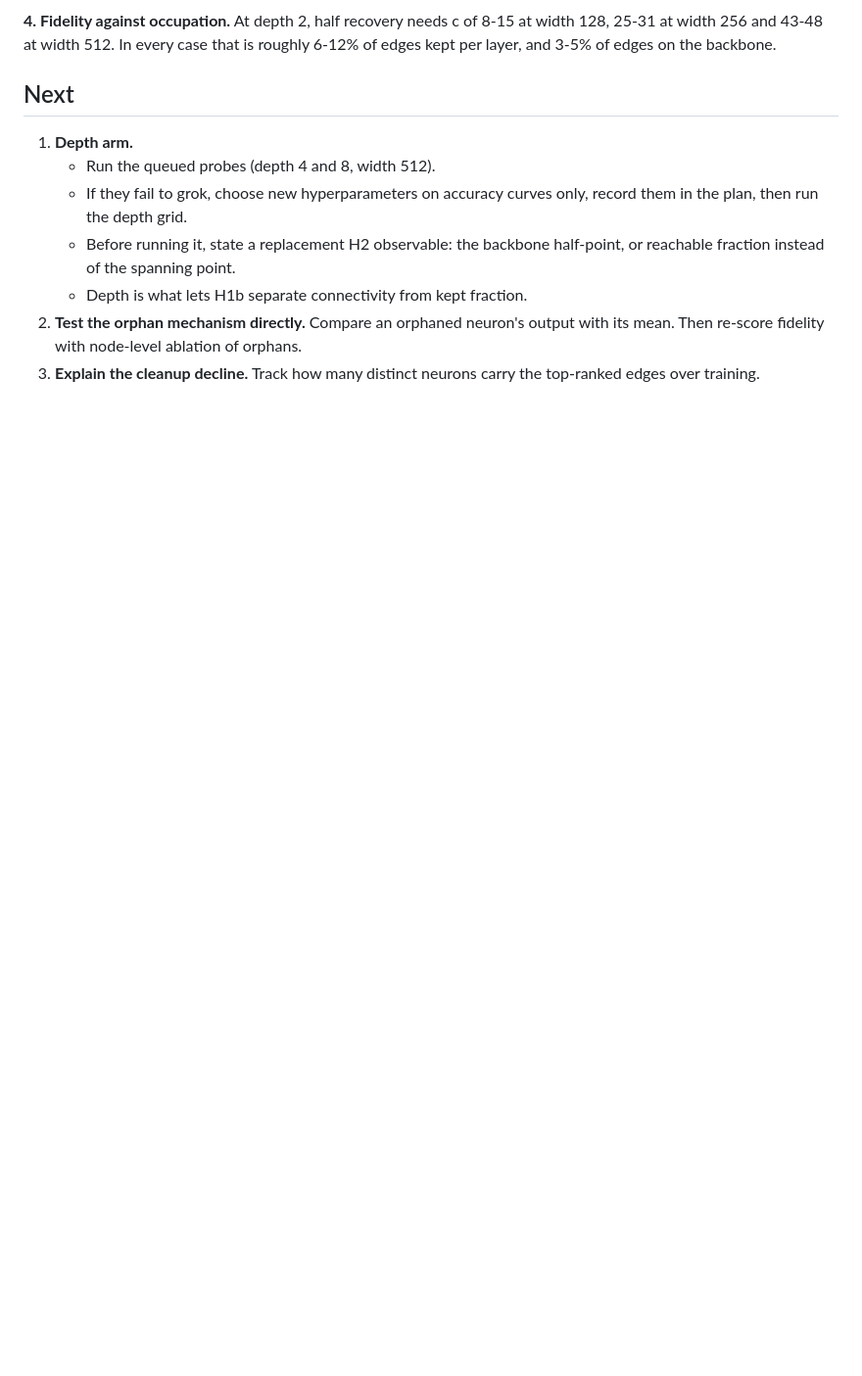
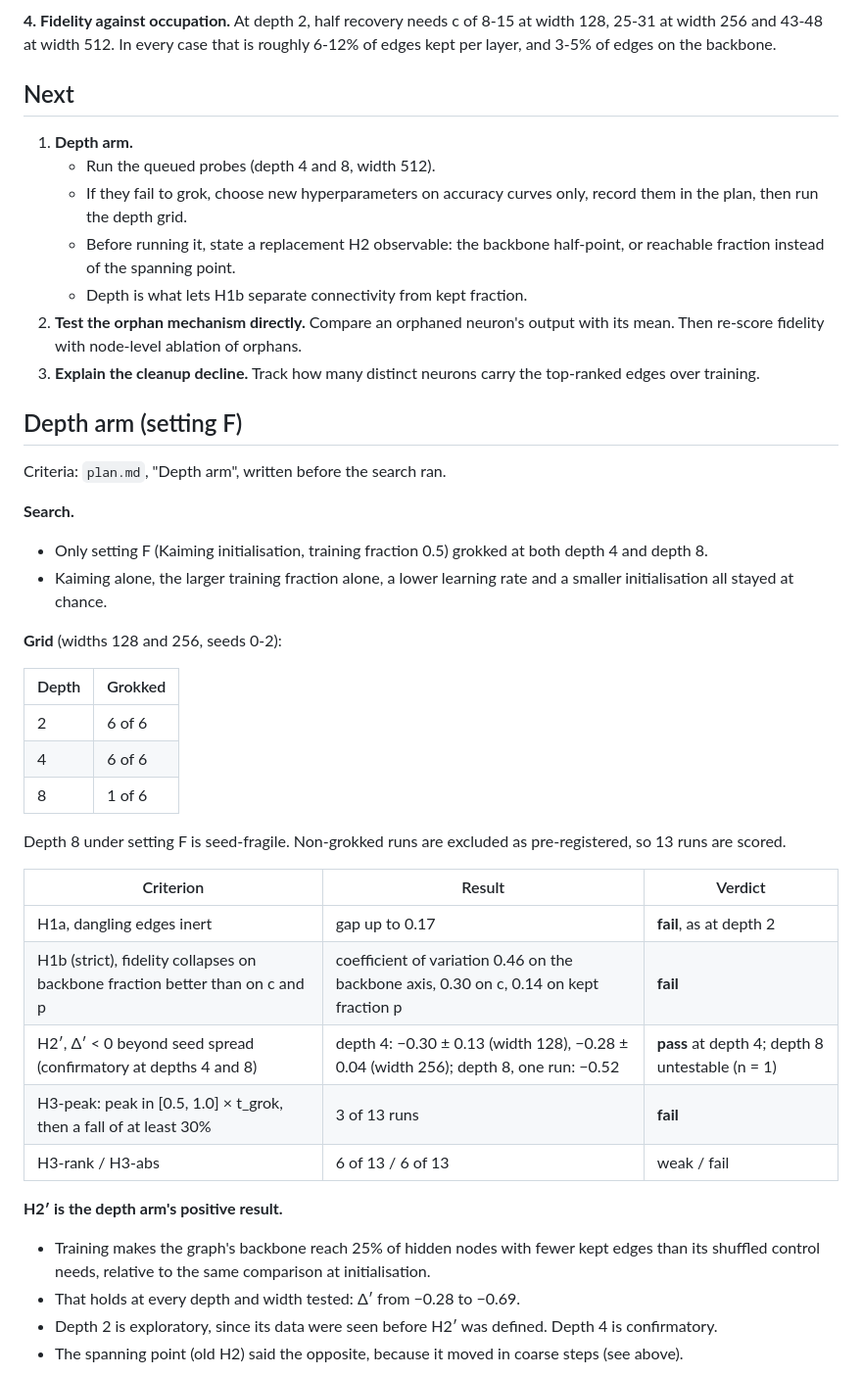
Before and after one commit to MoralityLabAI/percolation-interp, a Markdown page: docs/e02_deep_mlp.md, the part around one of its changes. Shown at 98% size. Drawn GitHub-style; blank space fills up the shorter version.

Commit message:
e02 depth arm results: H2' passes (confirmatory at depth 4), H1a/H1b/H3-peak fail
Under setting F depths 2 and 4 grok in every run, depth 8 in 1 of 6. The
non-quantised backbone observable shows training lets the backbone form
with fewer edges than its shuffle (relative to init) at every depth and
width. Fidelity collapses on nominal occupation, not on backbone fraction,
across depths; the connectivity peak sits at t_grok rather than before it.

Co-Authored-By: Claude Opus 5.5 <noreply@anthropic.com>

```diff
--- a/docs/e02_deep_mlp.md
+++ b/docs/e02_deep_mlp.md
@@ -124,3 +124,44 @@ roughly 6-12% of edges kept per layer, and 3-5% of edges on the backbone.
    with its mean. Then re-score fidelity with node-level ablation of orphans.
 3. **Explain the cleanup decline.** Track how many distinct neurons carry the
    top-ranked edges over training.
+
+
+## Depth arm (setting F)
+
+Criteria: `plan.md`, "Depth arm", written before the search ran.
+
+**Search.**
+- Only setting F (Kaiming initialisation, training fraction 0.5) grokked at
+  both depth 4 and depth 8.
+- Kaiming alone, the larger training fraction alone, a lower learning rate
+  and a smaller initialisation all stayed at chance.
+
+**Grid** (widths 128 and 256, seeds 0-2):
+
+| Depth | Grokked |
+|---|---|
+| 2 | 6 of 6 |
+| 4 | 6 of 6 |
+| 8 | 1 of 6 |
+
+Depth 8 under setting F is seed-fragile. Non-grokked runs are excluded as
+pre-registered, so 13 runs are scored.
+
+| Criterion | Result | Verdict |
+|---|---|---|
+| H1a, dangling edges inert | gap up to 0.17 | **fail**, as at depth 2 |
+| H1b (strict), fidelity collapses on backbone fraction better than on c and p | coefficient of variation 0.46 on the backbone axis, 0.30 on c, 0.14 on kept fraction p | **fail** |
+| H2′, Δ′ < 0 beyond seed spread (confirmatory at depths 4 and 8) | depth 4: −0.30 ± 0.13 (width 128), −0.28 ± 0.04 (width 256); depth 8, one run: −0.52 | **pass** at depth 4; depth 8 untestable (n = 1) |
+| H3-peak: peak in [0.5, 1.0] × t_grok, then a fall of at least 30% | 3 of 13 runs | **fail** |
+| H3-rank / H3-abs | 6 of 13 / 6 of 13 | weak / fail |
+
+**H2′ is the depth arm's positive result.**
+- Training makes the graph's backbone reach 25% of hidden nodes with fewer
+  kept edges than its shuffled control needs, relative to the same comparison
+  at initialisation.
+- That holds at every depth and width tested: Δ′ from −0.28 to −0.69.
+- Depth 2 is exploratory, since its data were seen before H2′ was defined.
+  Depth 4 is confirmatory.
+- The spanning point (old H2) said the opposite, because it moved in coarse
+  steps (see above).
+
```
Also changed, not shown: other parts of docs/e02_deep_mlp.md (+20 -0 lines), docs/figures/e02_depth/h1_fidelity.png (added), docs/figures/e02_depth/h3_over_training.png (added), 1 other file.
